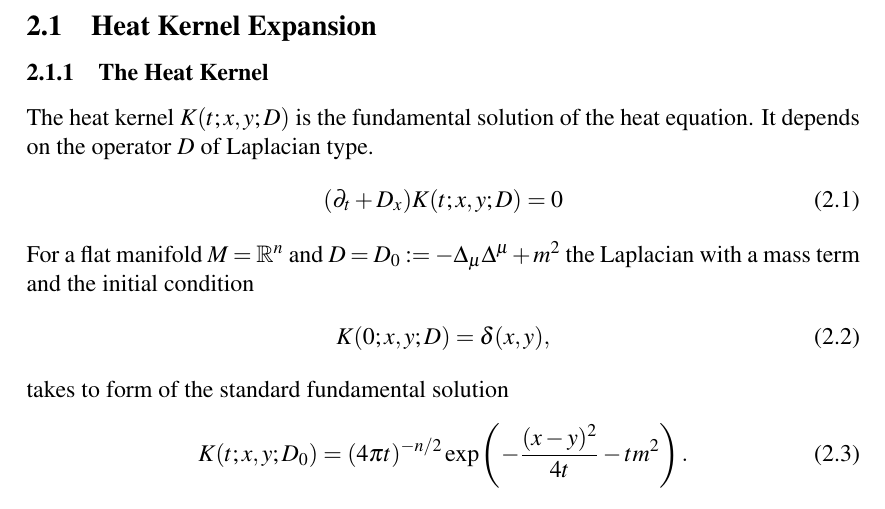
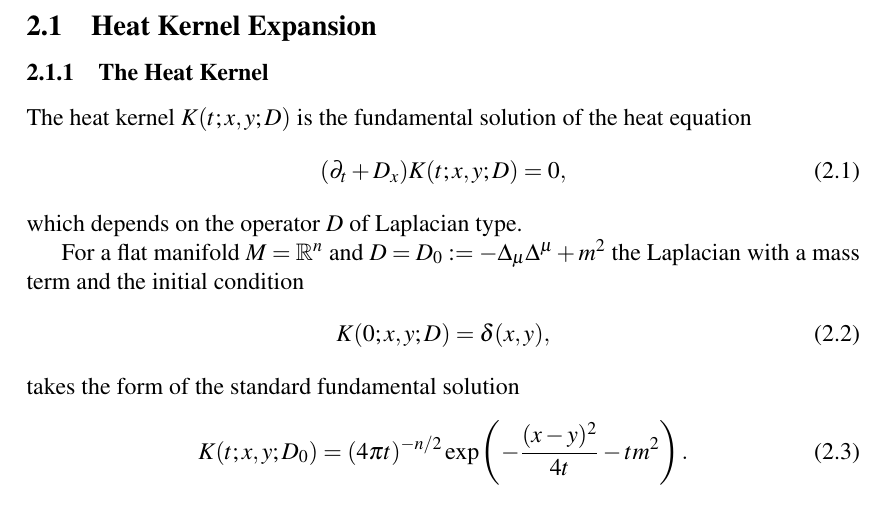
Before and after one commit to miksa234/ncg, a LaTeX thesis (src/thesis/main.tex, which reads src/thesis/chapters/heatkernel.tex): part of page 2 of 19, cut so that both start at the same text. Compiled offline with pdfLaTeX.

Commit message:
small checkpoint fix in heatkernel

```diff
--- a/src/thesis/chapters/heatkernel.tex
+++ b/src/thesis/chapters/heatkernel.tex
@@ -1,16 +1,18 @@
 \subsection{Heat Kernel Expansion}
 \subsubsection{The Heat Kernel}
 The heat kernel $K(t; x, y; D)$ is the fundamental solution of the heat
-equation. It depends on the operator $D$ of Laplacian type.
+equation
 \begin{align}
-    (\partial _t + D_x)K(t;x, y;D) =0
+    (\partial _t + D_x)K(t;x, y;D) =0,
 \end{align}
+which depends on the operator $D$ of Laplacian type.
+
 For a flat manifold $M = \mathbb{R}^n$ and $D = D_0 := -\Delta_\mu\Delta^\mu +m^2$ the
 Laplacian with a mass term and the initial condition
 \begin{align}
     K(0;x,y;D) = \delta(x,y),
 \end{align}
-takes to form of the standard fundamental solution
+takes the form of the standard fundamental solution
 \begin{align}\label{eq:standard}
     K(t;x,y;D_0) = (4\pi t)^{-n/2}\exp\left(-\frac{(x-y)^2}{4t}-tm^2\right).
 \end{align}
```
Also changed, not shown: src/thesis/chapters/electroncg.tex (+1 -1 lines), src/thesis/main.pdf.
